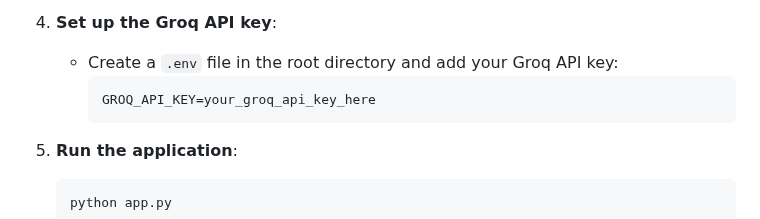
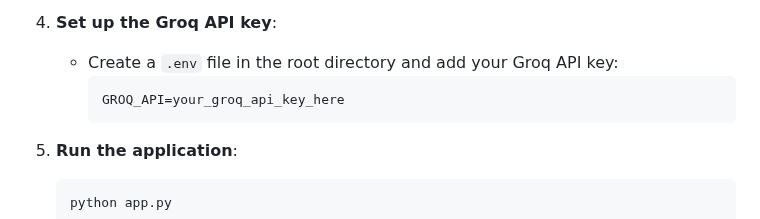
Before and after one commit to haf0g/Berre.AI, a Markdown page: README.md, the part around the change. GitHub-like rendering.

````diff
--- a/README.md
+++ b/README.md
@@ -54,7 +54,7 @@ To set up the project locally, follow these steps:
 4. **Set up the Groq API key**:
     - Create a `.env` file in the root directory and add your Groq API key:
         ```env
-        GROQ_API_KEY=your_groq_api_key_here
+        GROQ_API=your_groq_api_key_here
         ```
 
 5. **Run the application**:
````
